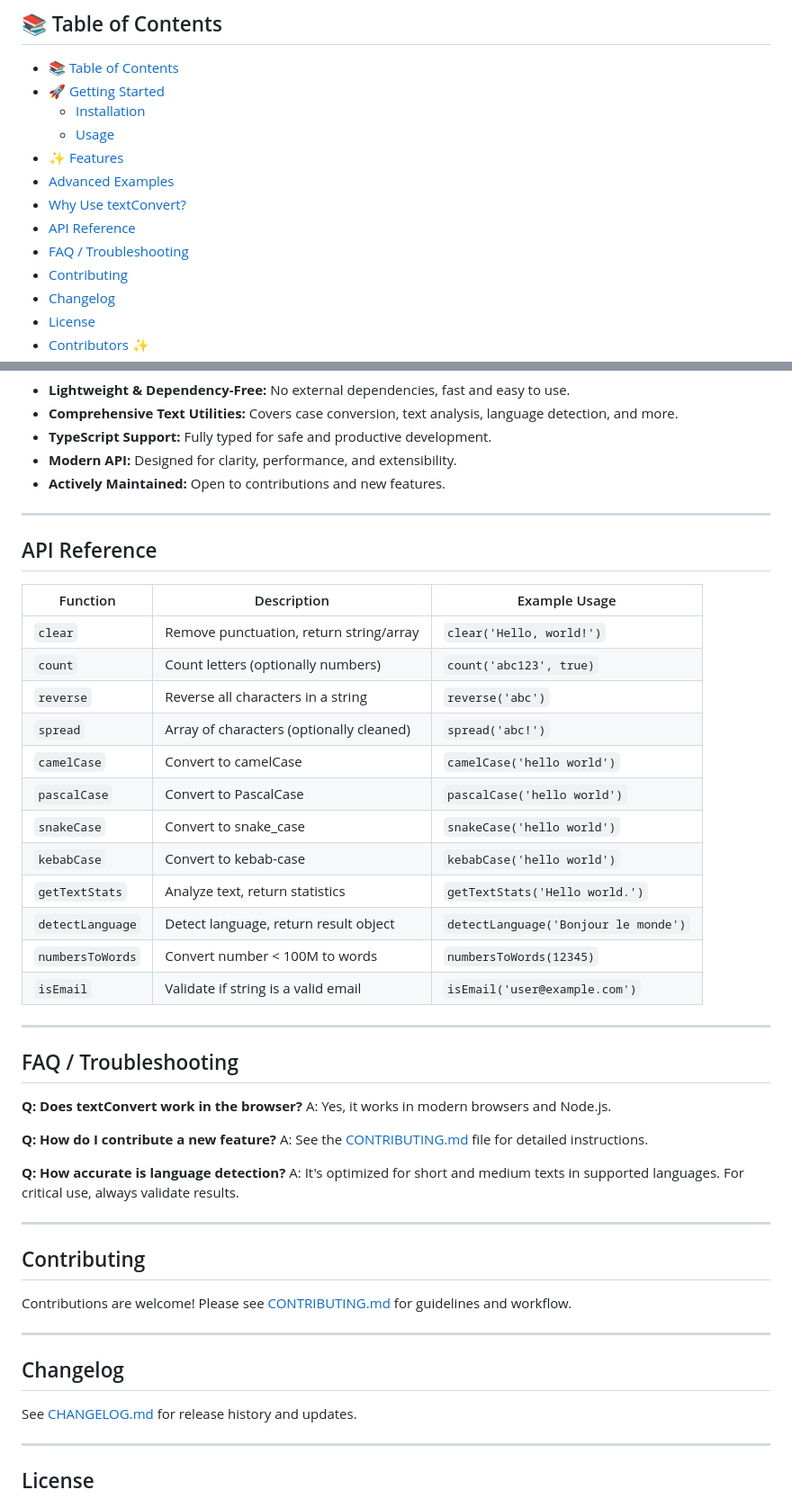
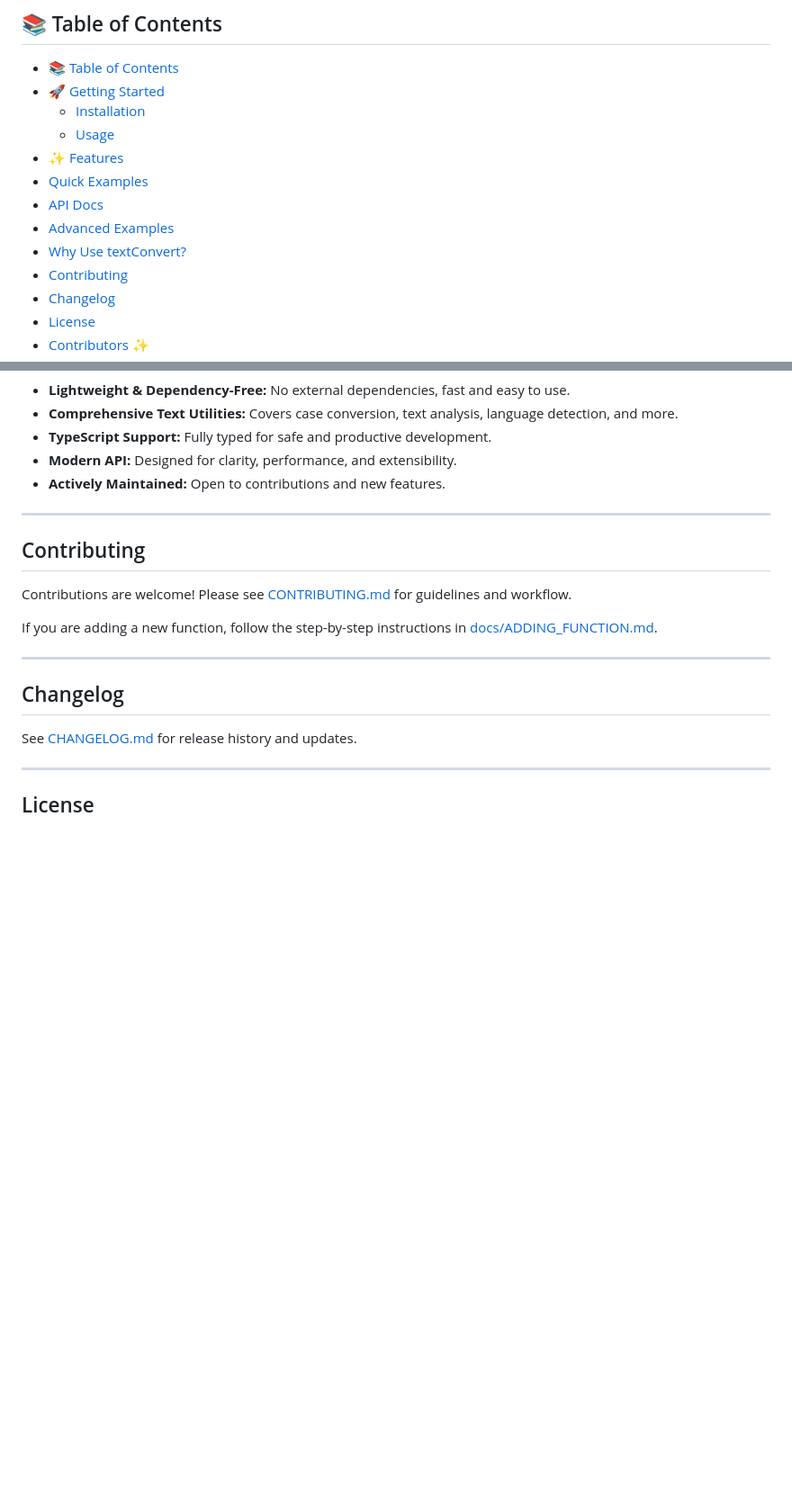
Before and after one commit to Monsieur-Nico/textConvert, a Markdown page: README.md, 2 parts joined by grey strips. Shown at 90% size. Drawn GitHub-style; blank space fills up the shorter version.

```diff
--- a/README.md
+++ b/README.md
@@ -32,10 +34,10 @@
   - [Installation](#installation)
   - [Usage](#usage)
 - [✨ Features](#-features)
+- [Quick Examples](#quick-examples)
+- [API Docs](#api-docs)
 - [Advanced Examples](#advanced-examples)
 - [Why Use textConvert?](#why-use-textconvert)
-- [API Reference](#api-reference)
-- [FAQ / Troubleshooting](#faq--troubleshooting)
 - [Contributing](#contributing)
 - [Changelog](#changelog)
 - [License](#license)
@@ -188,41 +125,11 @@ console.log(convert.numbersToWords(987654));
 
 ---
 
-## API Reference
-
-| Function         | Description                              | Example Usage                        |
-| ---------------- | ---------------------------------------- | ------------------------------------ |
-| `clear`          | Remove punctuation, return string/array  | `clear('Hello, world!')`             |
-| `count`          | Count letters (optionally numbers)       | `count('abc123', true)`              |
-| `reverse`        | Reverse all characters in a string       | `reverse('abc')`                     |
-| `spread`         | Array of characters (optionally cleaned) | `spread('abc!')`                     |
-| `camelCase`      | Convert to camelCase                     | `camelCase('hello world')`           |
-| `pascalCase`     | Convert to PascalCase                    | `pascalCase('hello world')`          |
-| `snakeCase`      | Convert to snake_case                    | `snakeCase('hello world')`           |
-| `kebabCase`      | Convert to kebab-case                    | `kebabCase('hello world')`           |
-| `getTextStats`   | Analyze text, return statistics          | `getTextStats('Hello world.')`       |
-| `detectLanguage` | Detect language, return result object    | `detectLanguage('Bonjour le monde')` |
-| `numbersToWords` | Convert number < 100M to words           | `numbersToWords(12345)`              |
-| `isEmail`        | Validate if string is a valid email      | `isEmail('user@example.com')`        |
-
----
-
-## FAQ / Troubleshooting
-
-**Q: Does textConvert work in the browser?**
-A: Yes, it works in modern browsers and Node.js.
-
-**Q: How do I contribute a new feature?**
-A: See the [CONTRIBUTING.md](./CONTRIBUTING.md) file for detailed instructions.
-
-**Q: How accurate is language detection?**
-A: It's optimized for short and medium texts in supported languages. For critical use, always validate results.
-
----
-
 ## Contributing
 
 Contributions are welcome! Please see [CONTRIBUTING.md](./CONTRIBUTING.md) for guidelines and workflow.
+
+If you are adding a new function, follow the step-by-step instructions in [docs/ADDING_FUNCTION.md](docs/ADDING_FUNCTION.md).
 
 ---
 
```
Also changed, not shown: other parts of README.md (+15 -78 lines).
